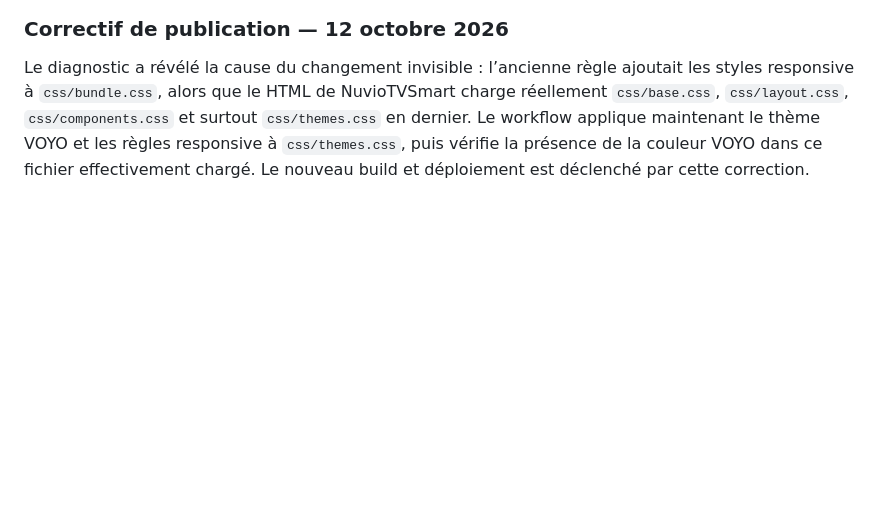
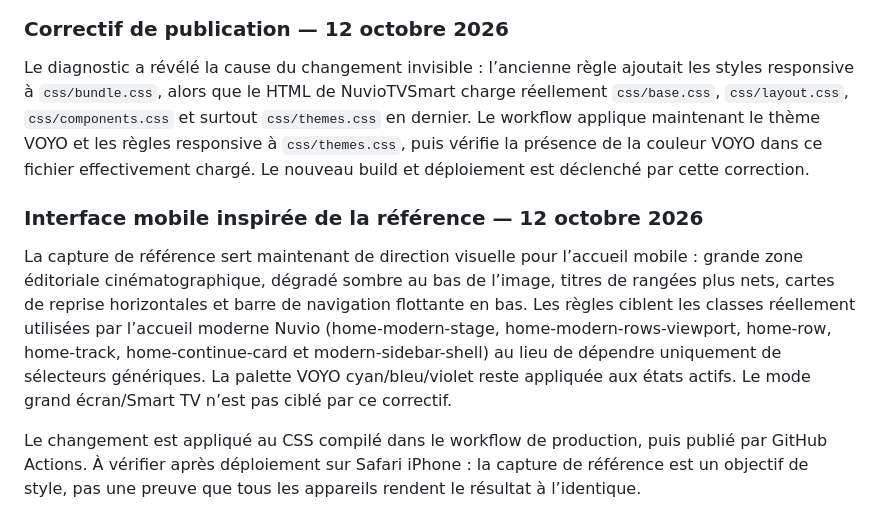
Before and after one commit to mansstyle59/voyo-streaming, a Markdown page: README.md, the part around the change. GitHub-like rendering; blank space fills up the shorter version.

Commit message:
Document VOYO mobile cinematic layout

```diff
--- a/README.md
+++ b/README.md
@@ -253,3 +253,10 @@ Ces règles sont ajoutées au CSS généré lors du build. Le résultat doit êt
 ### Correctif de publication — 12 octobre 2026
 
 Le diagnostic a révélé la cause du changement invisible : l’ancienne règle ajoutait les styles responsive à `css/bundle.css`, alors que le HTML de NuvioTVSmart charge réellement `css/base.css`, `css/layout.css`, `css/components.css` et surtout `css/themes.css` en dernier. Le workflow applique maintenant le thème VOYO et les règles responsive à `css/themes.css`, puis vérifie la présence de la couleur VOYO dans ce fichier effectivement chargé. Le nouveau build et déploiement est déclenché par cette correction.
+
+
+### Interface mobile inspirée de la référence — 12 octobre 2026
+
+La capture de référence sert maintenant de direction visuelle pour l’accueil mobile : grande zone éditoriale cinématographique, dégradé sombre au bas de l’image, titres de rangées plus nets, cartes de reprise horizontales et barre de navigation flottante en bas. Les règles ciblent les classes réellement utilisées par l’accueil moderne Nuvio (home-modern-stage, home-modern-rows-viewport, home-row, home-track, home-continue-card et modern-sidebar-shell) au lieu de dépendre uniquement de sélecteurs génériques. La palette VOYO cyan/bleu/violet reste appliquée aux états actifs. Le mode grand écran/Smart TV n’est pas ciblé par ce correctif.
+
+Le changement est appliqué au CSS compilé dans le workflow de production, puis publié par GitHub Actions. À vérifier après déploiement sur Safari iPhone : la capture de référence est un objectif de style, pas une preuve que tous les appareils rendent le résultat à l’identique.
```
